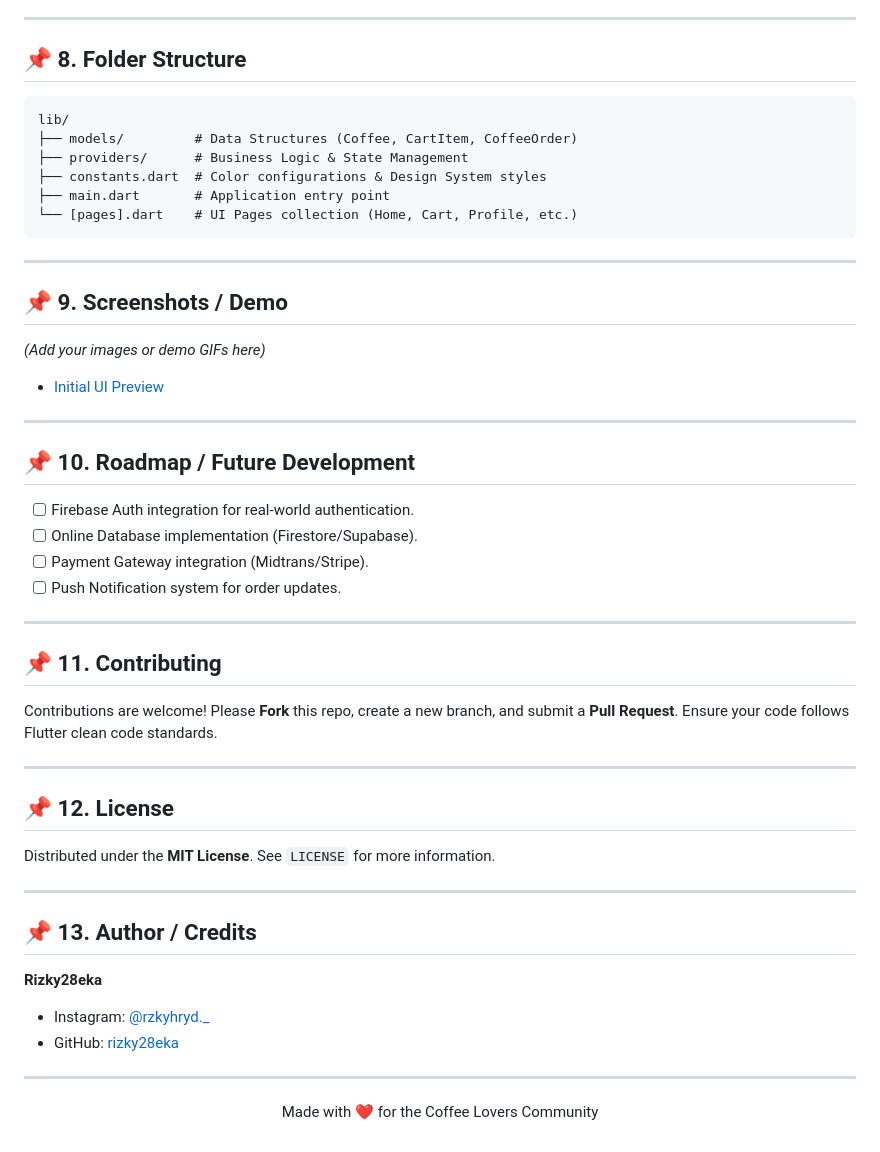
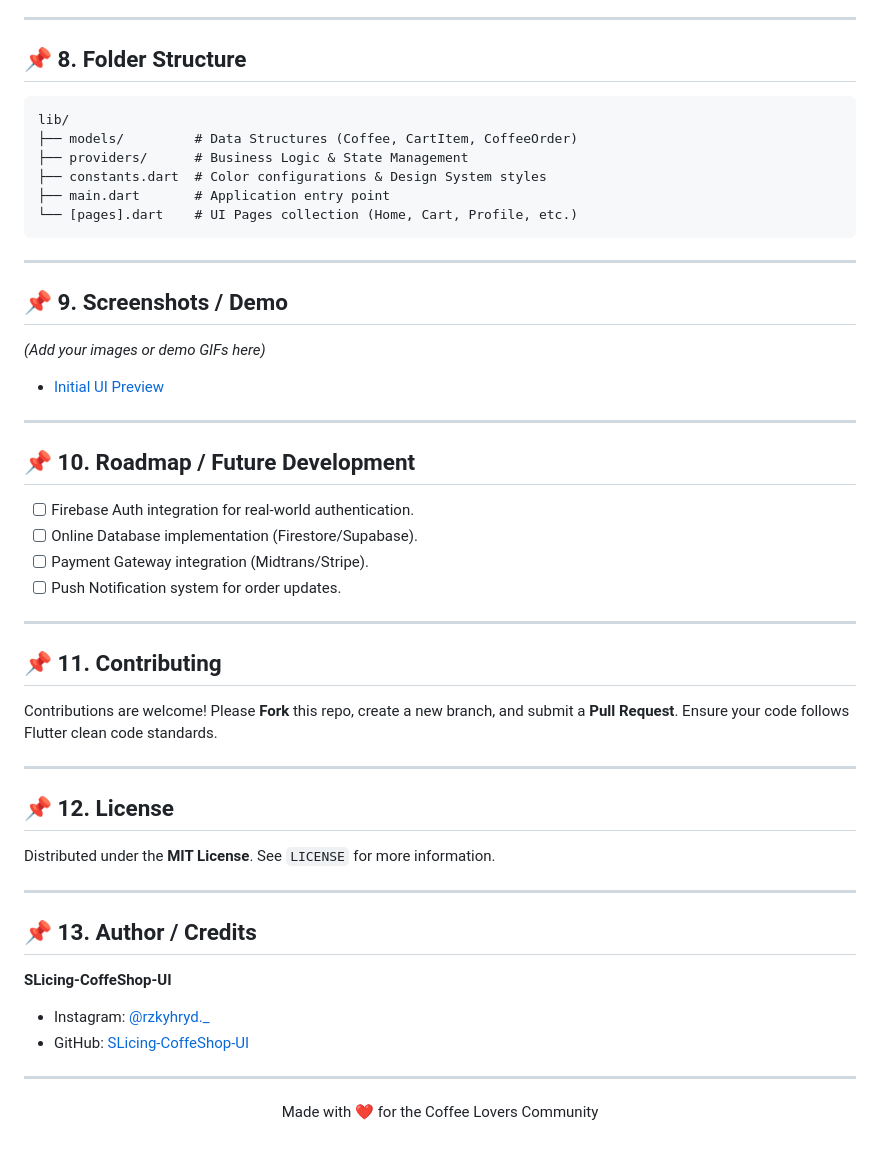
Before and after one commit to Rizky28eka/CoffeShop-UI, a Markdown page: README.md, the part around one of its changes. Drawn GitHub-style.

Commit message:
docs: format README with consistent spacing and update author information

````diff
--- a/README.md
+++ b/README.md
@@ -101,6 +107,7 @@ This application follows the **Provider Pattern**, separating the Business Logic
 ---
 
 ## 📌 8. Folder Structure
+
 ```text
 lib/
 ├── models/         # Data Structures (Coffee, CartItem, CoffeeOrder)
@@ -113,12 +120,14 @@ lib/
 ---
 
 ## 📌 9. Screenshots / Demo
+
 *(Add your images or demo GIFs here)*
 - [Initial UI Preview](https://i.postimg.cc/nzC799GQ/Screenshot-2023-06-26-at-07-10-10.png)
 
 ---
 
 ## 📌 10. Roadmap / Future Development
+
 - [ ] Firebase Auth integration for real-world authentication.
 - [ ] Online Database implementation (Firestore/Supabase).
 - [ ] Payment Gateway integration (Midtrans/Stripe).
@@ -127,19 +136,22 @@ lib/
 ---
 
 ## 📌 11. Contributing
+
 Contributions are welcome! Please **Fork** this repo, create a new branch, and submit a **Pull Request**. Ensure your code follows Flutter clean code standards.
 
 ---
 
 ## 📌 12. License
+
 Distributed under the **MIT License**. See `LICENSE` for more information.
 
 ---
 
 ## 📌 13. Author / Credits
-**Rizky28eka**
+
+**SLicing-CoffeShop-UI**
 - Instagram: [@rzkyhryd._](https://www.instagram.com/rzkyhryd._/)
-- GitHub: [rizky28eka](https://github.com/rizky28eka)
+- GitHub: [SLicing-CoffeShop-UI](https://github.com/SLicing-CoffeShop-UI)
 
 ---
 
````
Also changed, not shown: other parts of README.md (+8 -2 lines).
